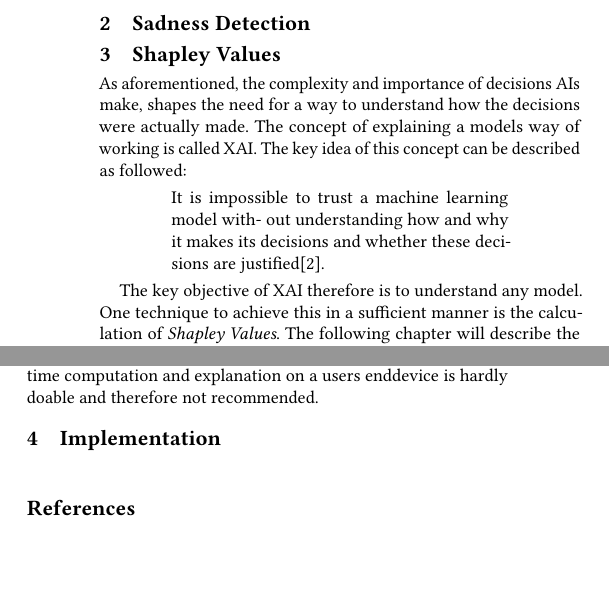
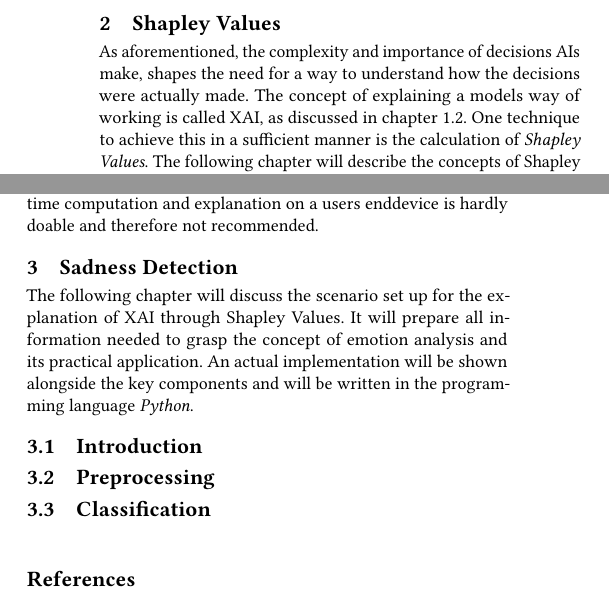
Before and after one commit to noahlehmann/shapley_values_presentation, a LaTeX paper (paper.tex, which reads paper/implementation.tex, paper/shap.tex): two parts of the columns of pages 2 and 4 of 4, joined at a grey line, cut at the place of the change, the shorter picture padded with empty space. Compiled offline with pdfLaTeX.

Commit message:
main: prepare implementation

```diff
--- a/paper.tex
+++ b/paper.tex
@@ -61,14 +61,11 @@
     \section{Introduction}
     \input{paper/introduction}
 
-    \section{Sadness Detection}
-    \input{paper/sadness}
-    \label{sec:sadness}
-
     \section{Shapley Values}
     \input{paper/shap}
 
-    \section{Implementation}
+    \section{Sadness Detection}
+    \label{sec:sadness}
     \input{paper/implementation}
 
     ~\nocite{*}
--- a/paper/implementation.tex
+++ b/paper/implementation.tex
@@ -0,0 +1,10 @@
+
+The following chapter will discuss the scenario set up for the explanation of \ac{XAI} through Shapley Values.
+It will prepare all information needed to grasp the concept of emotion analysis and its practical application.
+An actual implementation will be shown alongside the key components and will be written in the programming language \emph{Python}.
+
+\subsection{Introduction}
+
+\subsection{Preprocessing}
+
+\subsection{Classification}
--- a/paper/shap.tex
+++ b/paper/shap.tex
@@ -1,14 +1,6 @@
 As aforementioned, the complexity and importance of decisions \acp{AI} make, shapes the need for a way to understand how
 the decisions were actually made.
-The concept of explaining a models way of working is called \ac{XAI}.
-The key idea of this concept can be described as followed:
-\begin{quotation}
-    It is impossible to trust a machine learning model with-
-    out understanding how and why it makes its decisions and
-    whether these decisions are justified\cite{explainability}.
-\end{quotation}
-
-The key objective of \ac{XAI} therefore is to understand any model.
+The concept of explaining a models way of working is called \ac{XAI}, as discussed in chapter~\ref{subsec:xai}.
 One technique to achieve this in a sufficient manner is the calculation of \emph{Shapley Values}.
 The following chapter will describe the concepts of Shapley Values and show its usage in an example.
 
```
Also changed, not shown: paper/introduction.tex (+5 -4 lines), paper/sadness.tex (deleted).
